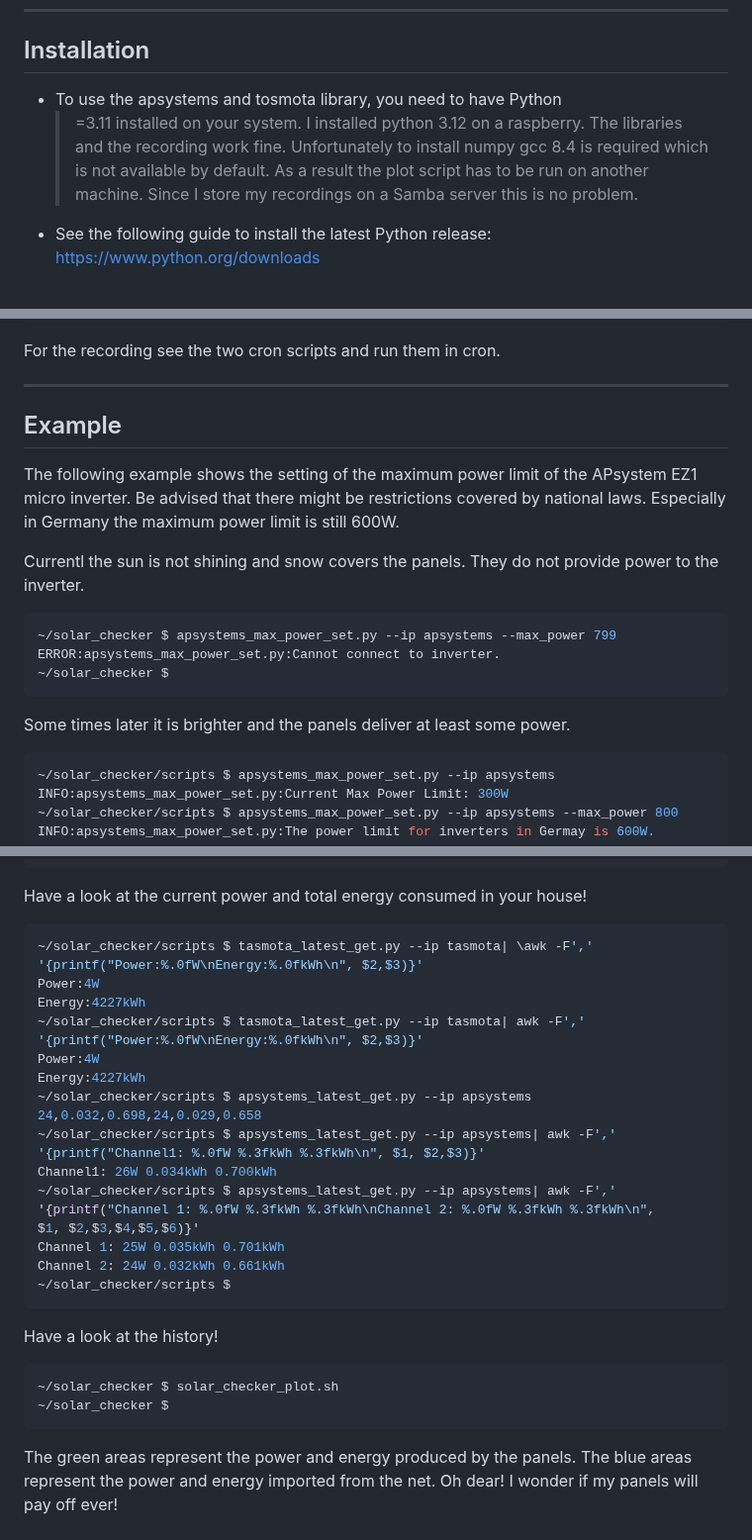
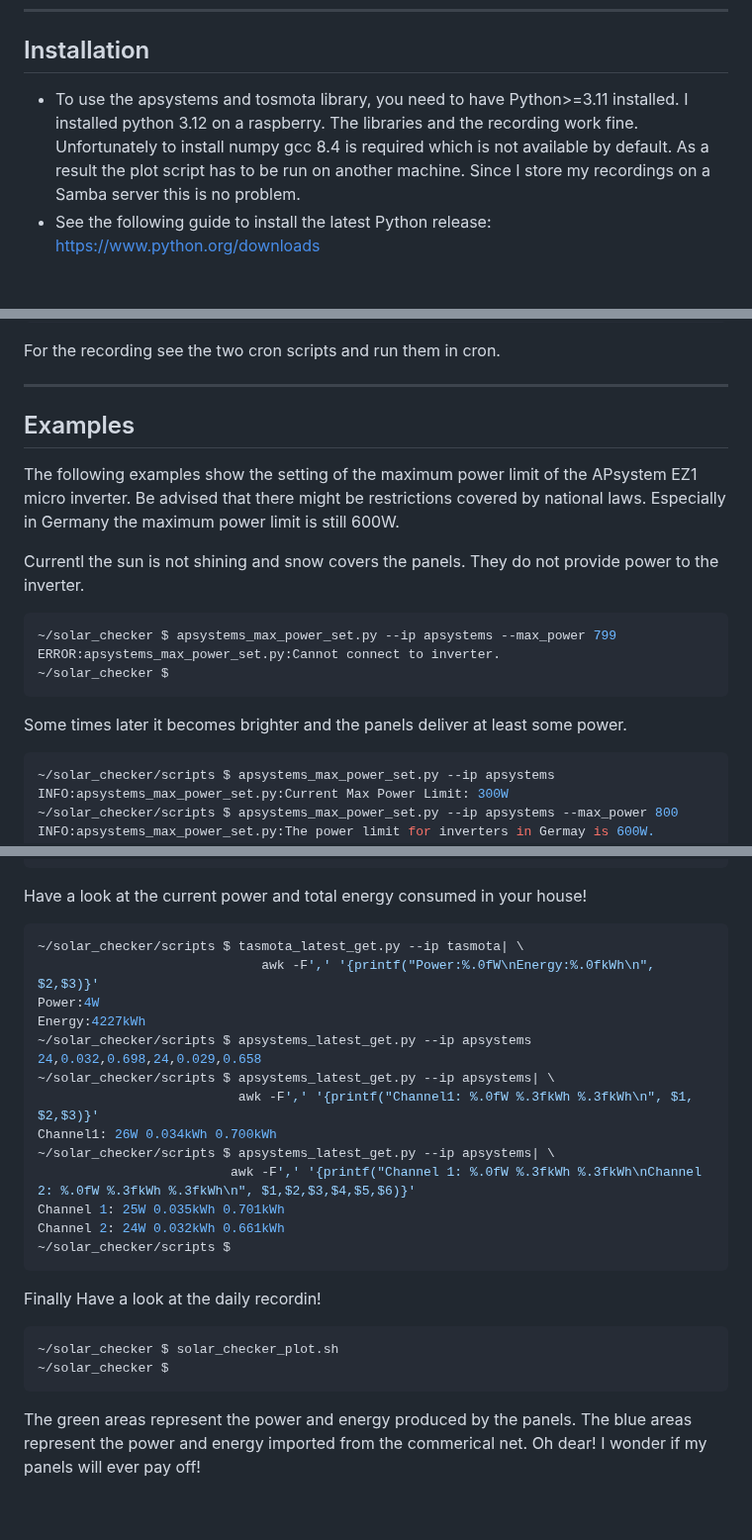
Before and after one commit to r09491/solar_checker, a Markdown page: README.md, 3 parts joined by grey strips. Shown at 99% size. GitHub-like rendering; blank space fills up the shorter version.

Commit message:
Changed format

````diff
--- a/README.md
+++ b/README.md
@@ -46,13 +46,12 @@ on the internet.
 
 ## Installation
 
-- To use the apsystems and tosmota library, you need to have Python
-  >=3.11 installed on your system. I installed python 3.12 on a
-  raspberry. The libraries and the recording work fine. Unfortunately
-  to install numpy gcc 8.4 is required which is not available by
-  default. As a result the plot script has to be run on another
-  machine. Since I store my recordings on a Samba server this is no
-  problem.
+- To use the apsystems and tosmota library, you need to have
+  Python>=3.11 installed. I installed python 3.12 on a raspberry. The
+  libraries and the recording work fine. Unfortunately to install
+  numpy gcc 8.4 is required which is not available by default. As a
+  result the plot script has to be run on another machine. Since I
+  store my recordings on a Samba server this is no problem.
 - See the following guide to install the latest Python release:
   <https://www.python.org/downloads> <br><br>
 
@@ -72,9 +71,9 @@ For the recording see the two cron scripts and run them in cron.
 
 ---
 
-## Example
+## Examples
 
-The following example shows the setting of the maximum power limit of
+The following examples show the setting of the maximum power limit of
 the APsystem EZ1 micro inverter. Be advised that there might be
 restrictions covered by national laws. Especially in Germany the
 maximum power limit is still 600W.
@@ -88,7 +87,7 @@ ERROR:apsystems_max_power_set.py:Cannot connect to inverter.
 ~/solar_checker $
 ```
 
-Some times later it is brighter and the panels deliver at least some
+Some times later it becomes brighter and the panels deliver at least some
 power.
 
 ```bash
@@ -114,24 +113,23 @@ INFO:apsystems_max_power_set.py:New Power Status: ON
 Have a look at the current power and total energy consumed in your house!
 
 ```bash
-~/solar_checker/scripts $ tasmota_latest_get.py --ip tasmota| \awk -F',' '{printf("Power:%.0fW\nEnergy:%.0fkWh\n", $2,$3)}'
-Power:4W
-Energy:4227kWh
-~/solar_checker/scripts $ tasmota_latest_get.py --ip tasmota| awk -F',' '{printf("Power:%.0fW\nEnergy:%.0fkWh\n", $2,$3)}'
+~/solar_checker/scripts $ tasmota_latest_get.py --ip tasmota| \
+                             awk -F',' '{printf("Power:%.0fW\nEnergy:%.0fkWh\n", $2,$3)}'
 Power:4W
 Energy:4227kWh
 ~/solar_checker/scripts $ apsystems_latest_get.py --ip apsystems
 24,0.032,0.698,24,0.029,0.658
-~/solar_checker/scripts $ apsystems_latest_get.py --ip apsystems| awk -F',' '{printf("Channel1: %.0fW %.3fkWh %.3fkWh\n", $1, $2,$3)}'
+~/solar_checker/scripts $ apsystems_latest_get.py --ip apsystems| \
+                          awk -F',' '{printf("Channel1: %.0fW %.3fkWh %.3fkWh\n", $1, $2,$3)}'
 Channel1: 26W 0.034kWh 0.700kWh
-~/solar_checker/scripts $ apsystems_latest_get.py --ip apsystems| awk -F',' '{printf("Channel 1: %.0fW %.3fkWh %.3fkWh\nChannel 2: %.0fW %.3fkWh %.3fkWh\n",
-$1, $2,$3,$4,$5,$6)}'
+~/solar_checker/scripts $ apsystems_latest_get.py --ip apsystems| \
+                         awk -F',' '{printf("Channel 1: %.0fW %.3fkWh %.3fkWh\nChannel 2: %.0fW %.3fkWh %.3fkWh\n", $1,$2,$3,$4,$5,$6)}'
 Channel 1: 25W 0.035kWh 0.701kWh
 Channel 2: 24W 0.032kWh 0.661kWh
 ~/solar_checker/scripts $
 ```
 
-Have a look at the history!
+Finally Have a look at the daily  recordin!
 
 ```bash
 ~/solar_checker $ solar_checker_plot.sh
@@ -140,7 +138,7 @@ Have a look at the history!
 
 The green areas represent the power and energy produced by the
 panels. The blue areas represent the power and energy imported from
-the net. Oh dear! I wonder if my panels will pay off ever!
+the commerical net. Oh dear! I wonder if my panels will ever pay off!
 
 ![alt text](images/solar_checker_poor.png)
 ---
````
